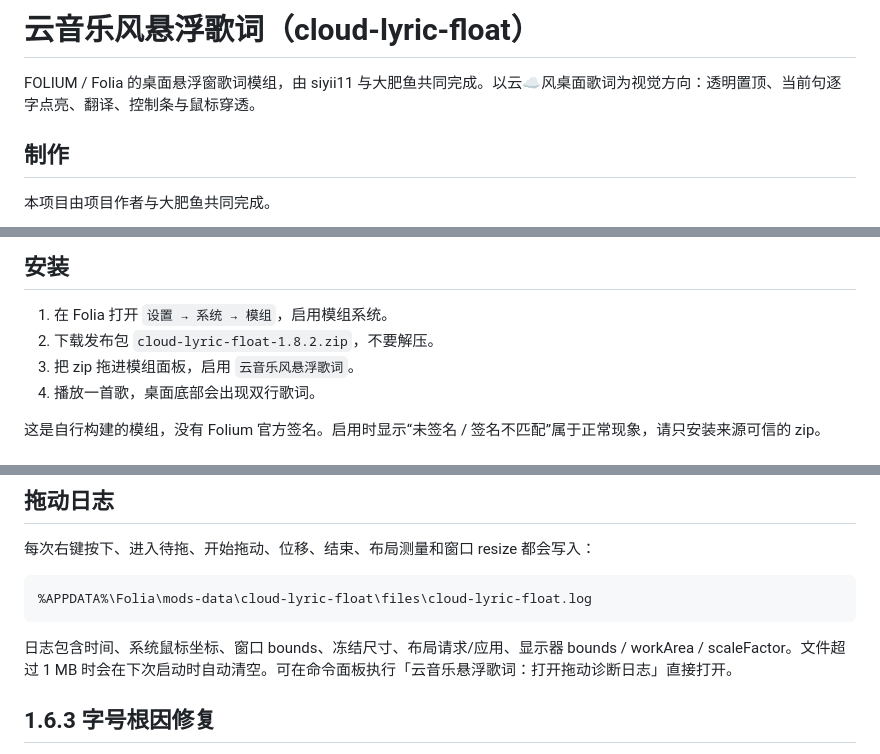
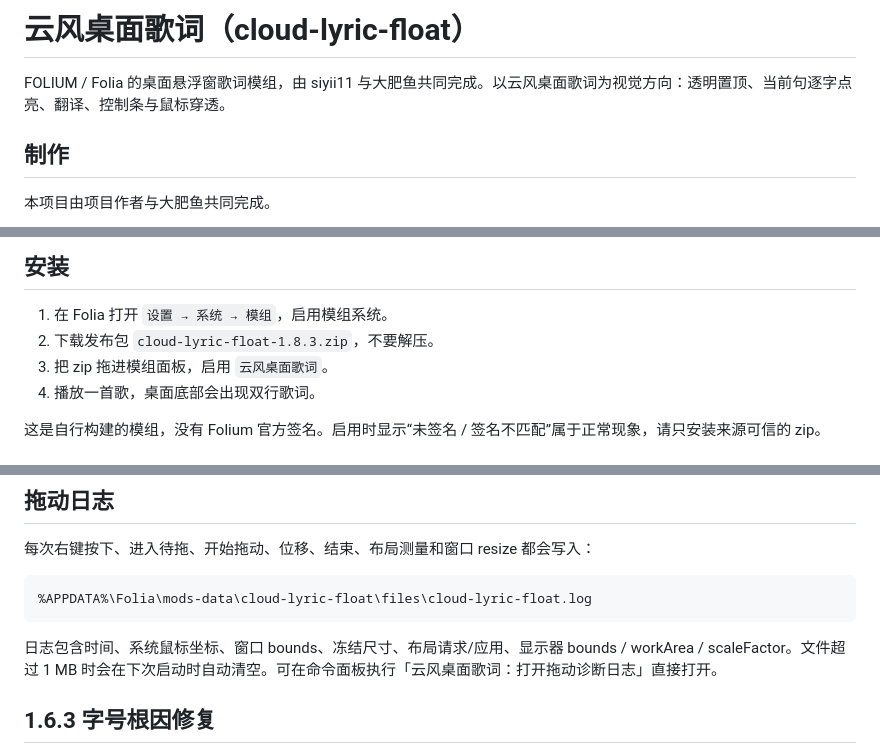
Before and after one commit to siyiill/-, a Markdown page: README.md, 3 parts joined by grey strips. Drawn GitHub-style.

````diff
--- a/README.md
+++ b/README.md
@@ -1,6 +1,6 @@
-# 云音乐风悬浮歌词（cloud-lyric-float）
+# 云风桌面歌词（cloud-lyric-float）
 
-FOLIUM / Folia 的桌面悬浮窗歌词模组，由 siyii11 与大肥鱼共同完成。以云☁️风桌面歌词为视觉方向：透明置顶、当前句逐字点亮、翻译、控制条与鼠标穿透。
+FOLIUM / Folia 的桌面悬浮窗歌词模组，由 siyii11 与大肥鱼共同完成。以云风桌面歌词为视觉方向：透明置顶、当前句逐字点亮、翻译、控制条与鼠标穿透。
 
 ## 制作
 
@@ -32,8 +32,8 @@ FOLIUM / Folia 的桌面悬浮窗歌词模组，由 siyii11 与大肥鱼共同
 ## 安装
 
 1. 在 Folia 打开 `设置 → 系统 → 模组`，启用模组系统。
-2. 下载发布包 `cloud-lyric-float-1.8.2.zip`，不要解压。
-3. 把 zip 拖进模组面板，启用 `云音乐风悬浮歌词`。
+2. 下载发布包 `cloud-lyric-float-1.8.3.zip`，不要解压。
+3. 把 zip 拖进模组面板，启用 `云风桌面歌词`。
 4. 播放一首歌，桌面底部会出现双行歌词。
 
 这是自行构建的模组，没有 Folium 官方签名。启用时显示“未签名 / 签名不匹配”属于正常现象，请只安装来源可信的 zip。
@@ -112,7 +112,7 @@ MIT
 %APPDATA%\Folia\mods-data\cloud-lyric-float\files\cloud-lyric-float.log
 ```
 
-日志包含时间、系统鼠标坐标、窗口 bounds、冻结尺寸、布局请求/应用、显示器 bounds / workArea / scaleFactor。文件超过 1 MB 时会在下次启动时自动清空。可在命令面板执行「云音乐悬浮歌词：打开拖动诊断日志」直接打开。
+日志包含时间、系统鼠标坐标、窗口 bounds、冻结尺寸、布局请求/应用、显示器 bounds / workArea / scaleFactor。文件超过 1 MB 时会在下次启动时自动清空。可在命令面板执行「云风桌面歌词：打开拖动诊断日志」直接打开。
 
 
 
````
Also changed, not shown: INTRO.md (+2 -2 lines), preview.png, 5 other files.
